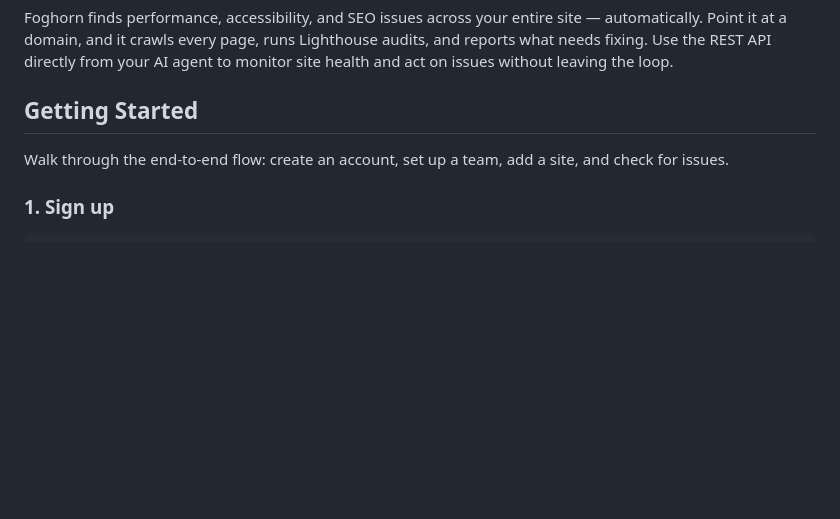
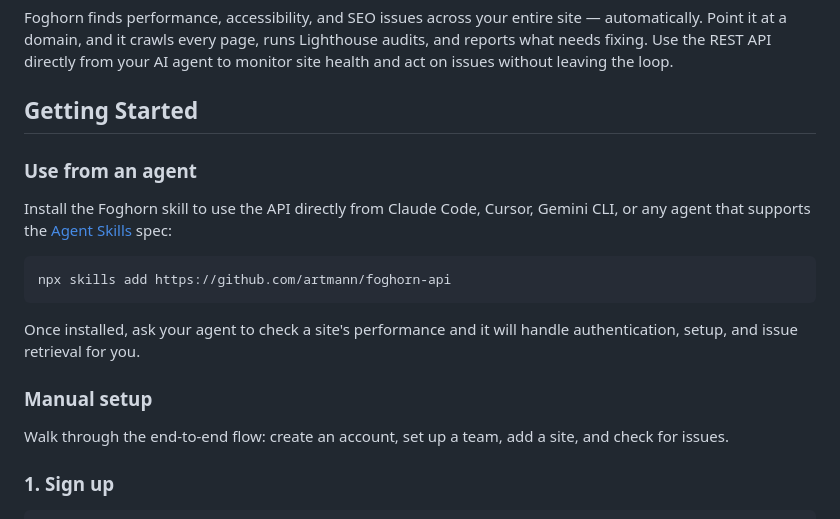
Before and after one commit to Artmann/foghorn-api, a Markdown page: README.md, the part around the change. Rendered like a GitHub page; blank space fills up the shorter version.

Commit message:
Update usage instructions

````diff
--- a/README.md
+++ b/README.md
@@ -6,6 +6,21 @@ audits, and reports what needs fixing. Use the REST API directly from your AI
 agent to monitor site health and act on issues without leaving the loop.
 
 ## Getting Started
+
+### Use from an agent
+
+Install the Foghorn skill to use the API directly from Claude Code, Cursor,
+Gemini CLI, or any agent that supports the [Agent Skills](https://agentskills.io)
+spec:
+
+```bash
+npx skills add https://github.com/artmann/foghorn-api
+```
+
+Once installed, ask your agent to check a site's performance and it will handle
+authentication, setup, and issue retrieval for you.
+
+### Manual setup
 
 Walk through the end-to-end flow: create an account, set up a team, add a site,
 and check for issues.
````
